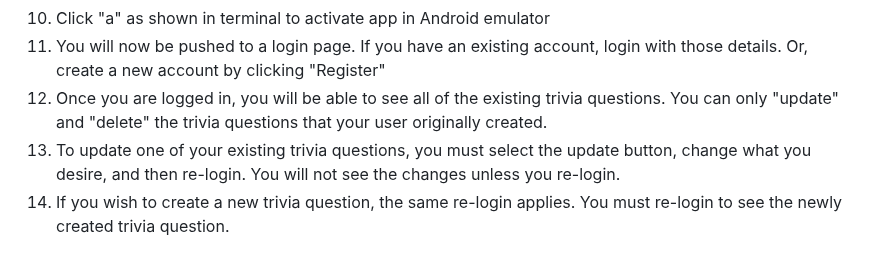
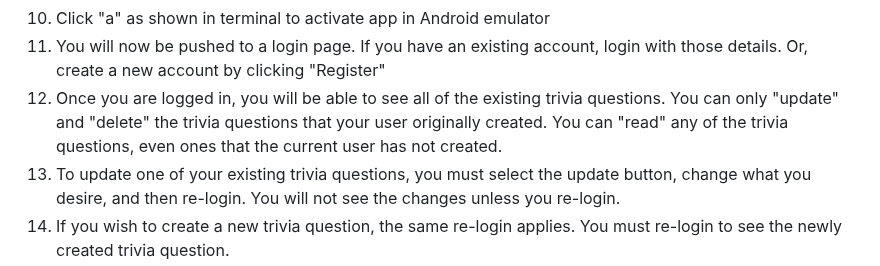
Before and after one commit to TuskyTO/big4sports, a Markdown page: README.md, the part around the change. Drawn GitHub-style.

```diff
--- a/README.md
+++ b/README.md
@@ -137,7 +137,7 @@ The backend setup directions are the same from Hw2. They are as follows:
 9. Enter command "npm start" in the terminal
 10. Click "a" as shown in terminal to activate app in Android emulator
 11. You will now be pushed to a login page. If you have an existing account, login with those details. Or, create a new account by clicking "Register"
-12. Once you are logged in, you will be able to see all of the existing trivia questions. You can only "update" and "delete" the trivia questions that your user originally created.
+12. Once you are logged in, you will be able to see all of the existing trivia questions. You can only "update" and "delete" the trivia questions that your user originally created. You can "read" any of the trivia questions, even ones that the current user has not created.
 13. To update one of your existing trivia questions, you must select the update button, change what you desire, and then re-login. You will not see the changes unless you re-login.
 14. If you wish to create a new trivia question, the same re-login applies. You must re-login to see the newly created trivia question.
 
```
